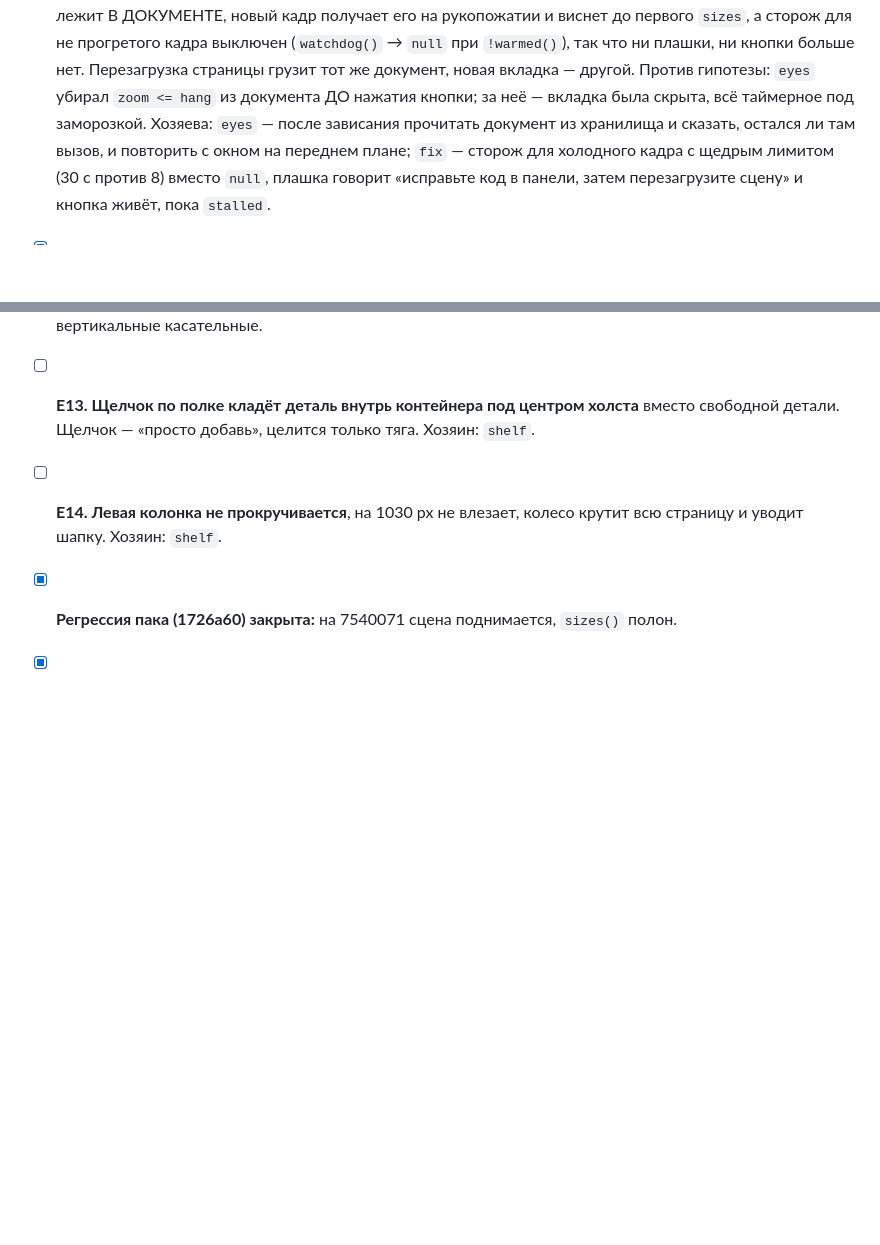
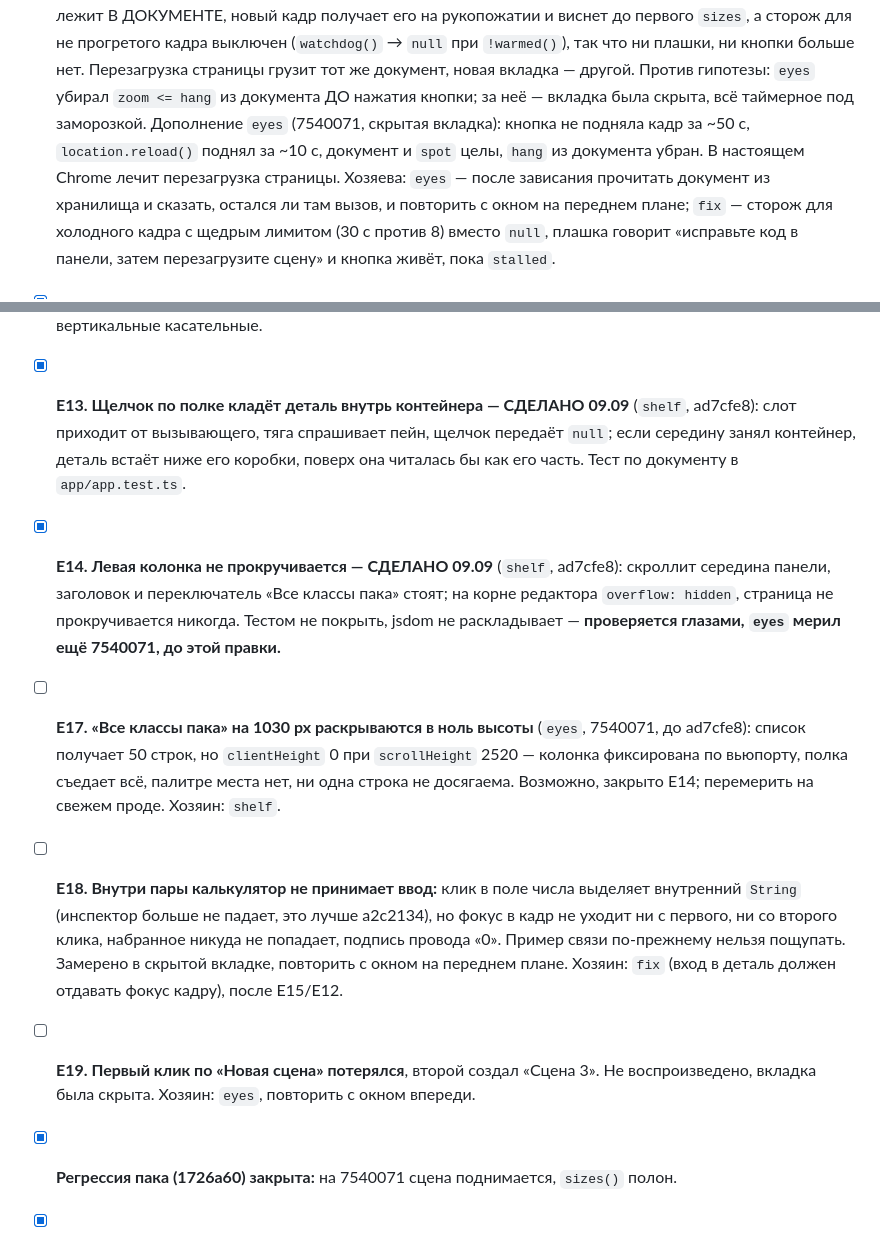
Before and after one commit to b-on-g/vmap, a Markdown page: PLAN.md, 2 parts joined by grey strips. Drawn GitHub-style; blank space fills up the shorter version.

Commit message:
план: E13/E14 закрыты, E17–E19 с прода, E9 дополнен; архитектура §10: две формы выгрузки

```diff
--- a/PLAN.md
+++ b/PLAN.md
@@ -877,7 +877,9 @@ app/pane, app/publish, part. Проверено независимо от исп
   кадра выключен (`watchdog()` → `null` при `!warmed()`), так что ни плашки, ни кнопки
   больше нет. Перезагрузка страницы грузит тот же документ, новая вкладка — другой.
   Против гипотезы: `eyes` убирал `zoom <= hang` из документа ДО нажатия кнопки; за неё —
-  вкладка была скрыта, всё таймерное под заморозкой. Хозяева: `eyes` — после зависания
+  вкладка была скрыта, всё таймерное под заморозкой. Дополнение `eyes` (7540071, скрытая
+  вкладка): кнопка не подняла кадр за ~50 с, `location.reload()` поднял за ~10 с, документ
+  и `spot` целы, `hang` из документа убран. В настоящем Chrome лечит перезагрузка страницы. Хозяева: `eyes` — после зависания
   прочитать документ из хранилища и сказать, остался ли там вызов, и повторить с окном на
   переднем плане; `fix` — сторож для холодного кадра с щедрым лимитом (30 с против 8)
   вместо `null`, плашка говорит «исправьте код в панели, затем перезагрузите сцену» и
@@ -909,10 +911,26 @@ app/pane, app/publish, part. Проверено независимо от исп
   класса вне досягаемости указателя. **Бросок при выделенном — СДЕЛАНО**: незакрытый
   перенос доживал до следующего нажатия, теперь гасится в `null`, при переносе с полки
   холст жест не берёт. **Петля провода — СДЕЛАНО**: назад — вертикальные касательные.
-- [ ] **E13. Щелчок по полке кладёт деталь внутрь контейнера под центром холста** вместо
-  свободной детали. Щелчок — «просто добавь», целится только тяга. Хозяин: `shelf`.
-- [ ] **E14. Левая колонка не прокручивается**, на 1030 px не влезает, колесо крутит всю
-  страницу и уводит шапку. Хозяин: `shelf`.
+- [x] **E13. Щелчок по полке кладёт деталь внутрь контейнера — СДЕЛАНО 09.09** (`shelf`,
+  ad7cfe8): слот приходит от вызывающего, тяга спрашивает пейн, щелчок передаёт `null`;
+  если середину занял контейнер, деталь встаёт ниже его коробки, поверх она читалась бы
+  как его часть. Тест по документу в `app/app.test.ts`.
+- [x] **E14. Левая колонка не прокручивается — СДЕЛАНО 09.09** (`shelf`, ad7cfe8): скроллит
+  середина панели, заголовок и переключатель «Все классы пака» стоят; на корне редактора
+  `overflow: hidden`, страница не прокручивается никогда. Тестом не покрыть, jsdom не
+  раскладывает — **проверяется глазами, `eyes` мерил ещё 7540071, до этой правки.**
+- [ ] **E17. «Все классы пака» на 1030 px раскрываются в ноль высоты** (`eyes`, 7540071,
+  до ad7cfe8): список получает 50 строк, но `clientHeight` 0 при `scrollHeight` 2520 —
+  колонка фиксирована по вьюпорту, полка съедает всё, палитре места нет, ни одна строка не
+  досягаема. Возможно, закрыто E14; перемерить на свежем проде. Хозяин: `shelf`.
+- [ ] **E18. Внутри пары калькулятор не принимает ввод:** клик в поле числа выделяет
+  внутренний `String` (инспектор больше не падает, это лучше a2c2134), но фокус в кадр не
+  уходит ни с первого, ни со второго клика, набранное никуда не попадает, подпись провода
+  «0». Пример связи по-прежнему нельзя пощупать. Замерено в скрытой вкладке, повторить с
+  окном на переднем плане. Хозяин: `fix` (вход в деталь должен отдавать фокус кадру), после
+  E15/E12.
+- [ ] **E19. Первый клик по «Новая сцена» потерялся**, второй создал «Сцена 3». Не
+  воспроизведено, вкладка была скрыта. Хозяин: `eyes`, повторить с окном впереди.
 - [x] **Регрессия пака (1726a60) закрыта:** на 7540071 сцена поднимается, `sizes()` полон.
 - [x] **E6. Битый адрес пака — СДЕЛАНО 09.09** (`shelf`, c835316): говорит, чего ждали и по какому адресу, полка остаётся на месте; подвисание проходит насквозь, ловится только поломка.
 - [ ] ~~**E6.**~~ на месте счётчика классов —
```
Also changed, not shown: ARCHITECTURE.md (+34 -3 lines).
